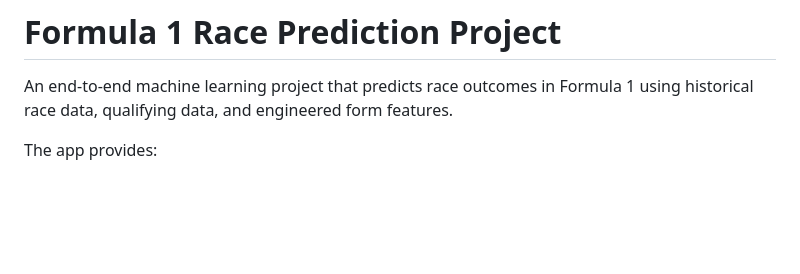
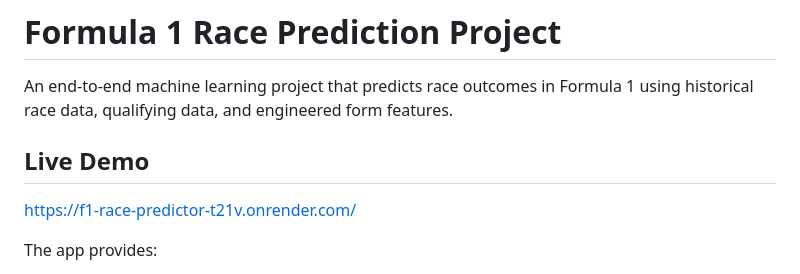
Before and after one commit to JoyKyalogit/Formula1_Race_Prediction, a Markdown page: README.md, the part around the change. GitHub-like rendering; blank space fills up the shorter version.

```diff
--- a/README.md
+++ b/README.md
@@ -1,6 +1,8 @@
 # Formula 1 Race Prediction Project
 
 An end-to-end machine learning project that predicts race outcomes in Formula 1 using historical race data, qualifying data, and engineered form features.
+## Live Demo
+https://f1-race-predictor-t21v.onrender.com/
 
 The app provides:
 - A data pipeline from ingestion to model-ready tables
```
